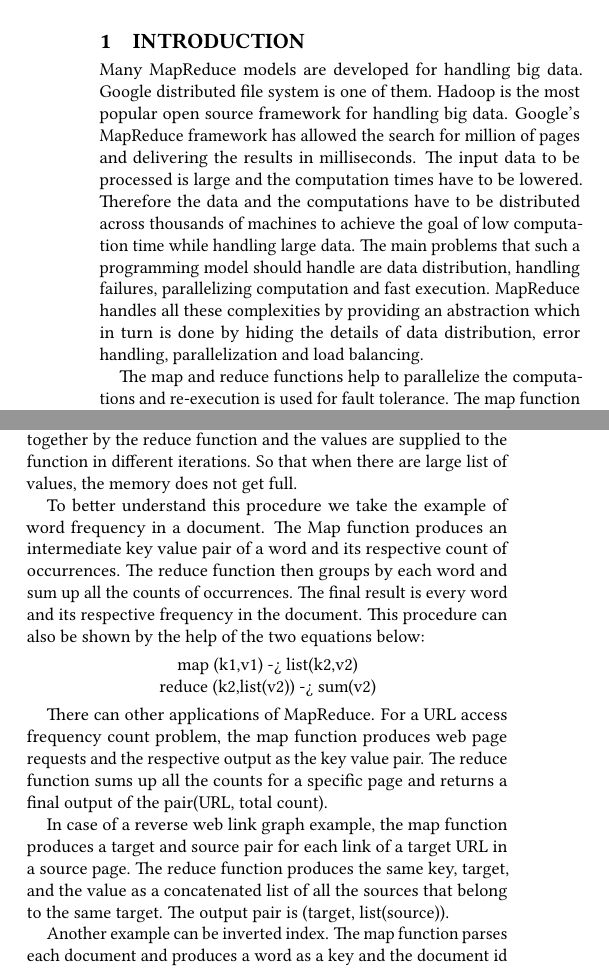
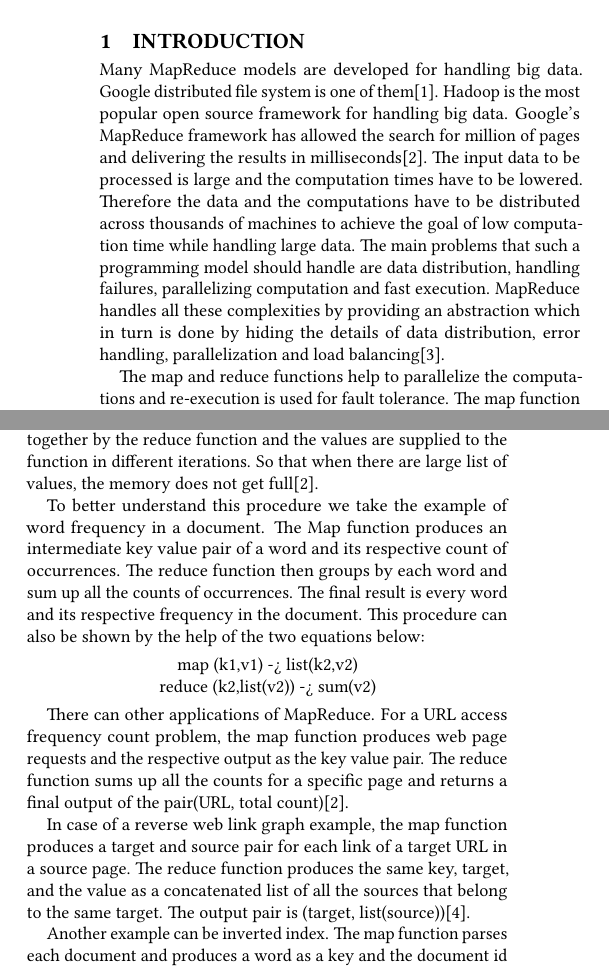
Before and after one commit to bigdata-i523/hid212, a LaTeX paper (paper1/report.tex): two parts of the columns of page 1 of 3, joined at a grey line, cut so that both start at the same text. Compiled offline with pdfLaTeX.

Commit message:
Add files via upload

```diff
--- a/paper1/report.tex
+++ b/paper1/report.tex
@@ -40,18 +40,18 @@
 
 \section{Introduction}
 
-\par Many MapReduce models are developed for handling big data. Google distributed file system is one of them. Hadoop is the most popular open source framework for handling big data. Google's MapReduce framework has allowed the search for million of pages and delivering the results in milliseconds. The input data to be processed is large and the computation times have to be lowered. Therefore the data and the computations have to be distributed across thousands of machines to achieve the goal of low computation time while handling large data. The main problems that such a programming model should handle are data distribution, handling failures, parallelizing computation and fast execution. MapReduce handles all these complexities by providing an abstraction which in turn is done by hiding the details of data distribution, error handling, parallelization and load balancing.
+\par Many MapReduce models are developed for handling big data. Google distributed file system is one of them[1]. Hadoop is the most popular open source framework for handling big data. Google's MapReduce framework has allowed the search for million of pages and delivering the results in milliseconds[2]. The input data to be processed is large and the computation times have to be lowered. Therefore the data and the computations have to be distributed across thousands of machines to achieve the goal of low computation time while handling large data. The main problems that such a programming model should handle are data distribution, handling failures, parallelizing computation and fast execution. MapReduce handles all these complexities by providing an abstraction which in turn is done by hiding the details of data distribution, error handling, parallelization and load balancing[3].
 \par The map and reduce functions help to parallelize the computations and re-execution is used for fault tolerance. The map function is applied to every record in input. This creates an intermediate key value pair to which a reduce function is applied. All the intermediate values with same key go to the same reducer. The number of mapper depends on the number of distributed file system blocks and the amount of data. Usually there are 10 to 100 mappers for each data node. The execution time on each machine should not be very high or low, as the task setup takes a while. The number reducer depends on the requirement of final data output and the number of unique keys in the intermediate data. The number of reducers should not be too high as it would slow down the computation by generating stragglers. We will see this later. The number should also not be too low so that parallelization cannot take its effect.
 
 \section{Model}
-\par The computation is divided as two functions: Map and Reduce. The user defined Map function produces an intermediate key value pair. These values are grouped together according to their keys by the MapReduce library and then passed to the Reduce function. The user defined Reduce function receives an intermediate key and list of all the values associated with that key. These values are merged together by the reduce function and the values are supplied to the function in different iterations. So that when there are large list of values, the memory does not get full.
+\par The computation is divided as two functions: Map and Reduce. The user defined Map function produces an intermediate key value pair. These values are grouped together according to their keys by the MapReduce library and then passed to the Reduce function. The user defined Reduce function receives an intermediate key and list of all the values associated with that key. These values are merged together by the reduce function and the values are supplied to the function in different iterations. So that when there are large list of values, the memory does not get full[2].
 \par To better understand this procedure we take the example of word frequency in a document. The Map function produces an intermediate key value pair of a word and its respective count of occurrences. The reduce function then groups by each word and sum up all the counts of occurrences. The final result is every word and its respective frequency in the document.  This procedure can also be shown by the help of the two equations below:
 \begin{center}
 map    (k1,v1) ->  list(k2,v2)\\
 reduce (k2,list(v2)) -> sum(v2)
 \end{center}
-\par There can other applications of MapReduce. For a URL access frequency count problem, the map function produces web page requests and the respective output as the key value pair. The reduce function sums up all the counts for a specific page and returns a final output of the pair(URL, total count).
-\par In case of a reverse web link graph example, the map function produces a target and source pair for each link of a target URL in a source page. The reduce function produces the same key, target, and the value as a concatenated list of all the sources that belong to the same target. The output pair is (target, list(source)).
+\par There can other applications of MapReduce. For a URL access frequency count problem, the map function produces web page requests and the respective output as the key value pair. The reduce function sums up all the counts for a specific page and returns a final output of the pair(URL, total count)[2].
+\par In case of a reverse web link graph example, the map function produces a target and source pair for each link of a target URL in a source page. The reduce function produces the same key, target, and the value as a concatenated list of all the sources that belong to the same target. The output pair is (target, list(source))[4].
 \par Another example can be inverted index. The map function parses each document and produces a word as a key and the document id as the value.  The reduce function takes this as an input and outputs a sorted list of document for every word.
 \section{Implementation}
 \par The type of implementation of MapReduce depends on the environment. The implementation is different from a small shared memory machine to a large cluster of machines.  A cluster consists of hundreds of machines. When a job is submitted to a scheduler, it assigns each task in the job to an available machine in the cluster.
```
Also changed, not shown: paper1/report.pdf, paper1/report.tex (4 more changed lines).
